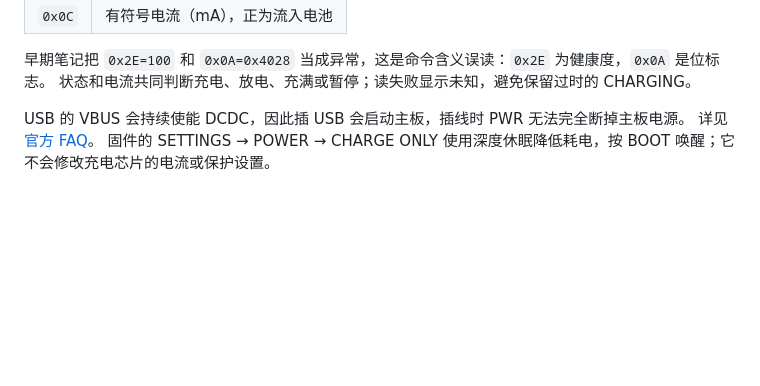
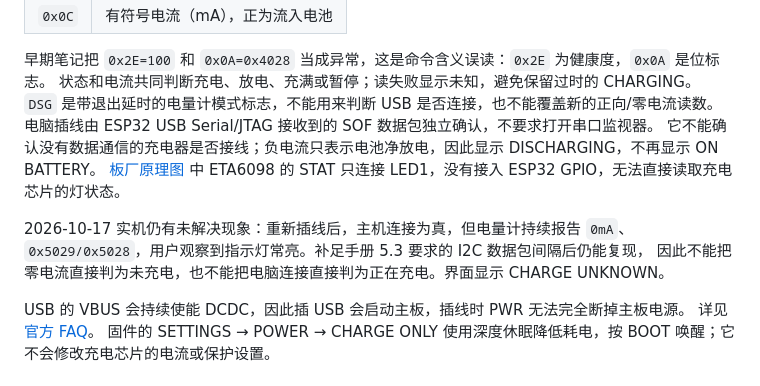
Before and after one commit to yahoofunny/esp32-badge, a Markdown page: docs/hardware.md, the part around the change. Rendered like a GitHub page; blank space fills up the shorter version.

```diff
--- a/docs/hardware.md
+++ b/docs/hardware.md
@@ -156,6 +156,15 @@ MX1.25 2PIN 座接 3.7V 锂电，板载充电，BQ27220 电量计（I²C `0x55`
 
 早期笔记把 `0x2E=100` 和 `0x0A=0x4028` 当成异常，这是命令含义误读：`0x2E` 为健康度，`0x0A` 是位标志。
 状态和电流共同判断充电、放电、充满或暂停；读失败显示未知，避免保留过时的 CHARGING。
+`DSG` 是带退出延时的电量计模式标志，不能用来判断 USB 是否连接，也不能覆盖新的正向/零电流读数。
+电脑插线由 ESP32 USB Serial/JTAG 接收到的 SOF 数据包独立确认，不要求打开串口监视器。
+它不能确认没有数据通信的充电器是否接线；负电流只表示电池净放电，因此显示 DISCHARGING，不再显示 ON BATTERY。
+[板厂原理图](https://github.com/waveshareteam/ESP32-S3-Touch-LCD-1.85B/blob/main/hardware/ESP32-S3-Touch-LCD-1.85B%20Rev1.1.pdf)
+中 ETA6098 的 STAT 只连接 LED1，没有接入 ESP32 GPIO，无法直接读取充电芯片的灯状态。
+
+2026-10-17 实机仍有未解决现象：重新插线后，主机连接为真，但电量计持续报告 `0mA`、
+`0x5029/0x5028`，用户观察到指示灯常亮。补足手册 5.3 要求的 I2C 数据包间隔后仍能复现，
+因此不能把零电流直接判为未充电，也不能把电脑连接直接判为正在充电。界面显示 CHARGE UNKNOWN。
 
 USB 的 VBUS 会持续使能 DCDC，因此插 USB 会启动主板，插线时 PWR 无法完全断掉主板电源。
 详见 [官方 FAQ](https://docs.waveshare.com/ESP32-S3-Touch-LCD-1.85B/FAQ)。
```
Also changed, not shown: README.md (+19 -2 lines), docs/images/power-no-current.png (added), docs/images/power.png, 8 other files.
